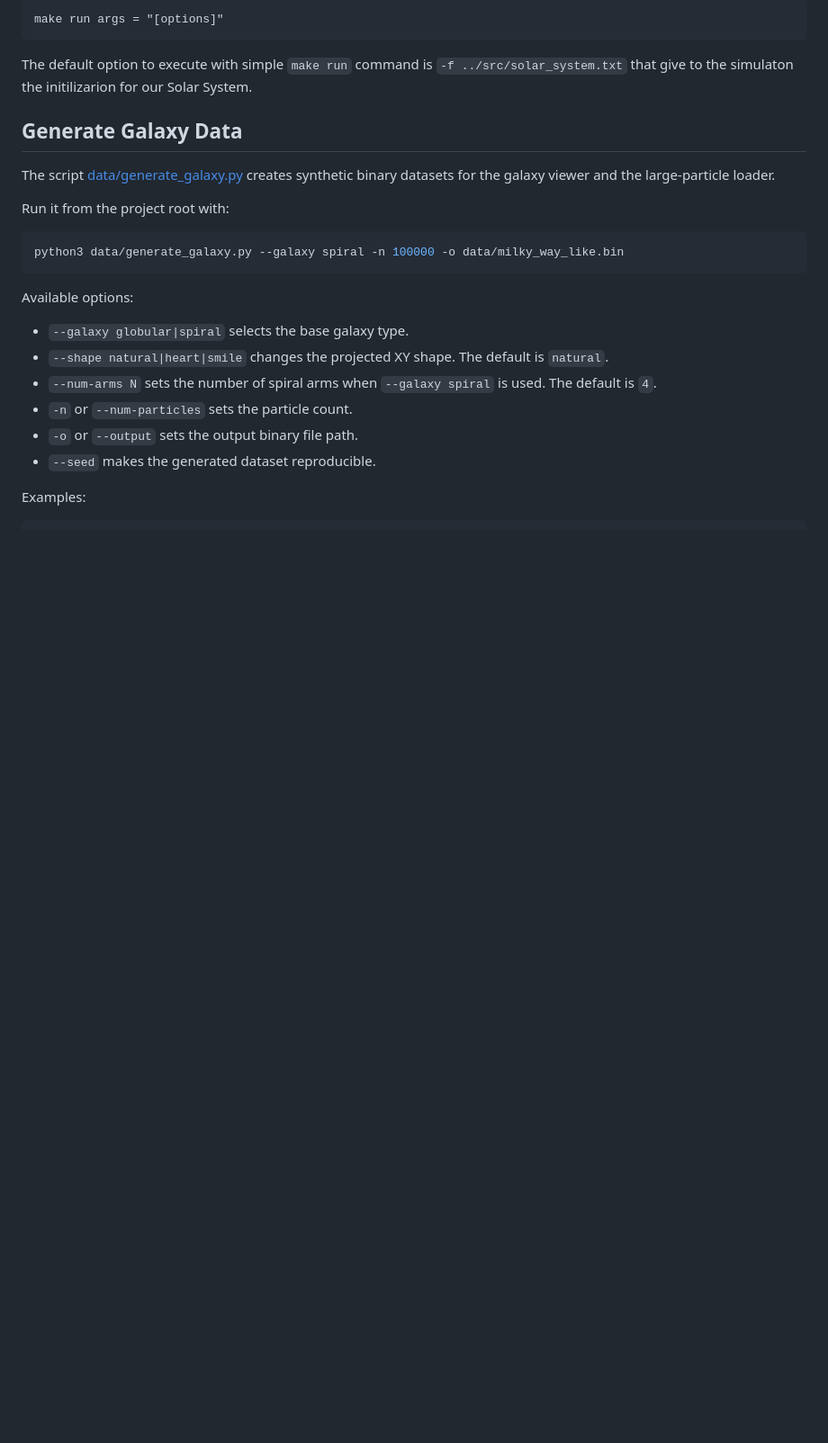
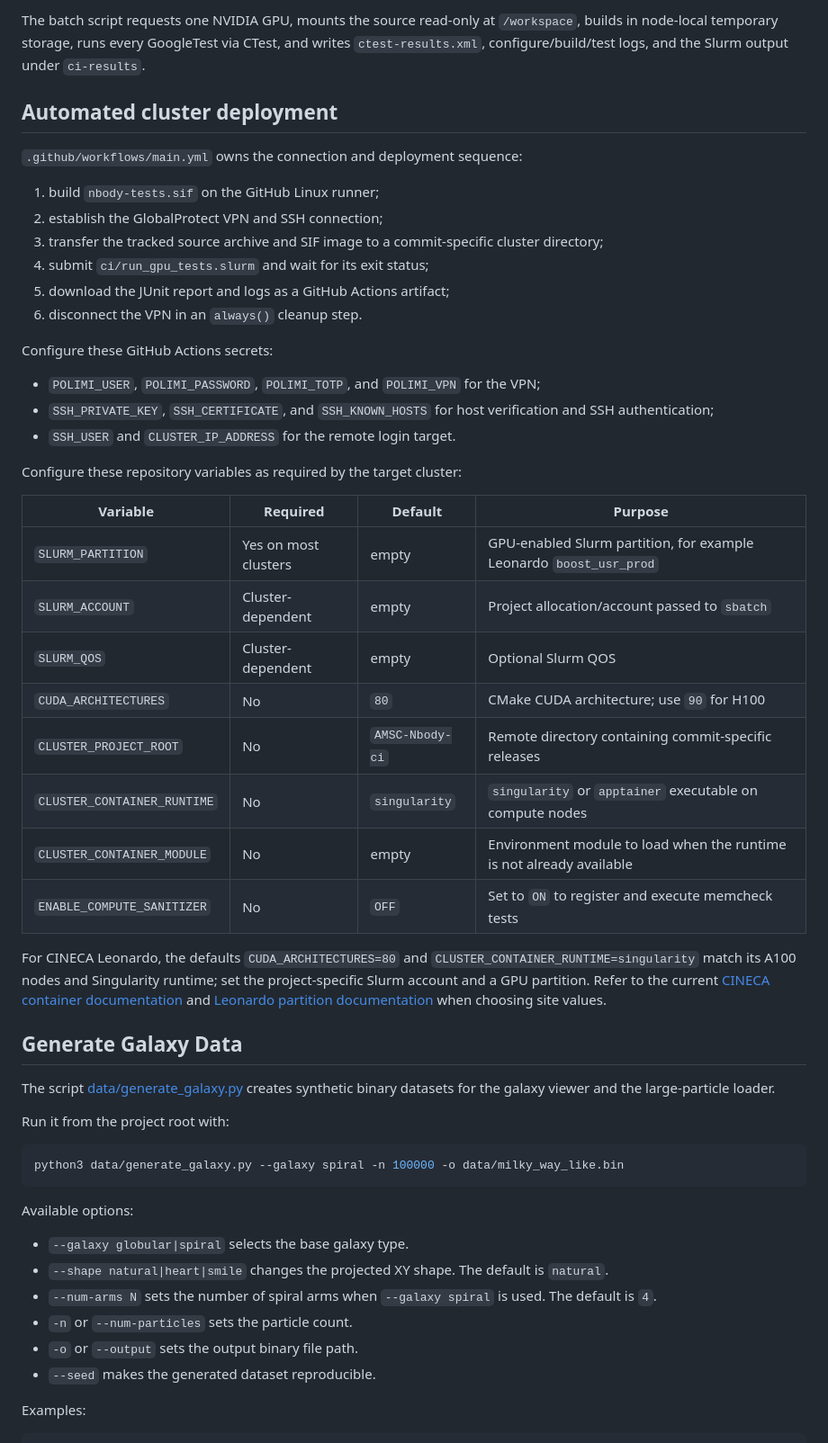
Before and after one commit to sytrams/AMSC-Nbody, a Markdown page: README.md, the part around one of its changes. Shown at 90% size. GitHub-like rendering; blank space fills up the shorter version.

````diff
--- a/README.md
+++ b/README.md
@@ -91,6 +144,47 @@ Alternatively, you can compile and run the program by only using the command
 ```
-make run args = "[options]"
-```
-The default option to execute with simple ```make run``` command is ```-f ../src/solar_system.txt``` that give to the simulaton the initilizarion for our Solar System.
+
+The batch script requests one NVIDIA GPU, mounts the source read-only at
+`/workspace`, builds in node-local temporary storage, runs every GoogleTest via
+CTest, and writes `ctest-results.xml`, configure/build/test logs, and the Slurm
+output under `ci-results`.
+
+## Automated cluster deployment
+
+`.github/workflows/main.yml` owns the connection and deployment sequence:
+
+1. build `nbody-tests.sif` on the GitHub Linux runner;
+2. establish the GlobalProtect VPN and SSH connection;
+3. transfer the tracked source archive and SIF image to a commit-specific
+   cluster directory;
+4. submit `ci/run_gpu_tests.slurm` and wait for its exit status;
+5. download the JUnit report and logs as a GitHub Actions artifact;
+6. disconnect the VPN in an `always()` cleanup step.
+
+Configure these GitHub Actions secrets:
+
+- `POLIMI_USER`, `POLIMI_PASSWORD`, `POLIMI_TOTP`, and `POLIMI_VPN` for the VPN;
+- `SSH_PRIVATE_KEY`, `SSH_CERTIFICATE`, and `SSH_KNOWN_HOSTS` for host
+  verification and SSH authentication;
+- `SSH_USER` and `CLUSTER_IP_ADDRESS` for the remote login target.
+
+Configure these repository variables as required by the target cluster:
+
+| Variable | Required | Default | Purpose |
+| --- | --- | --- | --- |
+| `SLURM_PARTITION` | Yes on most clusters | empty | GPU-enabled Slurm partition, for example Leonardo `boost_usr_prod` |
+| `SLURM_ACCOUNT` | Cluster-dependent | empty | Project allocation/account passed to `sbatch` |
+| `SLURM_QOS` | Cluster-dependent | empty | Optional Slurm QOS |
+| `CUDA_ARCHITECTURES` | No | `80` | CMake CUDA architecture; use `90` for H100 |
+| `CLUSTER_PROJECT_ROOT` | No | `AMSC-Nbody-ci` | Remote directory containing commit-specific releases |
+| `CLUSTER_CONTAINER_RUNTIME` | No | `singularity` | `singularity` or `apptainer` executable on compute nodes |
+| `CLUSTER_CONTAINER_MODULE` | No | empty | Environment module to load when the runtime is not already available |
+| `ENABLE_COMPUTE_SANITIZER` | No | `OFF` | Set to `ON` to register and execute memcheck tests |
+
+For CINECA Leonardo, the defaults `CUDA_ARCHITECTURES=80` and
+`CLUSTER_CONTAINER_RUNTIME=singularity` match its A100 nodes and Singularity
+runtime; set the project-specific Slurm account and a GPU partition. Refer to
+the current [CINECA container documentation](https://docs.hpc.cineca.it/services/singularity.html)
+and [Leonardo partition documentation](https://docs.hpc.cineca.it/hpc/leonardo.html)
+when choosing site values.
 
 ## Generate Galaxy Data
````
Also changed, not shown: other parts of README.md (+77 -36 lines).
